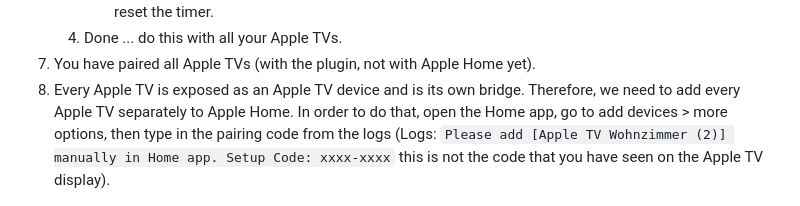
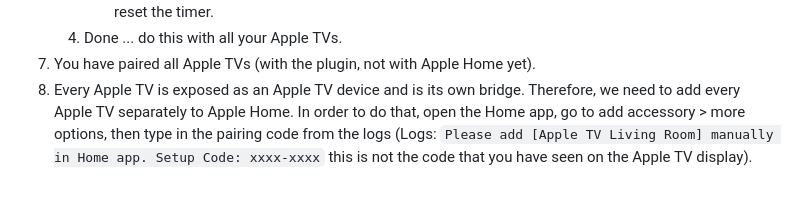
Before and after one commit to maxileith/homebridge-appletv-enhanced, a Markdown page: README.md, the part around the change. Drawn GitHub-style.

Commit message:
Update README.md
closes #900

```diff
--- a/README.md
+++ b/README.md
@@ -131,7 +131,7 @@ This plugin automatically discovers Apple TV devices on the local network and ex
         - If the pairing requests fails to often due to too many incorrect entered codes or too many timed out requests, the Apple TV will start a "Back Off Timer" which blocks all pairing request for a certain period. This is period is set by the Apple TV, not the plugin. Restarting or reinstalling the plugin won't reset the timer.
     4. Done ... do this with all your Apple TVs.
 7.  You have paired all Apple TVs (with the plugin, not with Apple Home yet).
-8.  Every Apple TV is exposed as an Apple TV device and is its own bridge. Therefore, we need to add every Apple TV separately to Apple Home. In order to do that, open the Home app, go to add devices > more options, then type in the pairing code from the logs (Logs: `Please add [Apple TV Wohnzimmer (2)] manually in
+8.  Every Apple TV is exposed as an Apple TV device and is its own bridge. Therefore, we need to add every Apple TV separately to Apple Home. In order to do that, open the Home app, go to add accessory > more options, then type in the pairing code from the logs (Logs: `Please add [Apple TV Living Room] manually in
 Home app. Setup Code: xxxx-xxxx` this is not the code that you have seen on the Apple TV display).
 
 <img src="https://raw.githubusercontent.com/maxileith/homebridge-appletv-enhanced/develop/docs/img/enterPIN.jpg" width=280/> <img src="https://raw.githubusercontent.com/maxileith/homebridge-appletv-enhanced/develop/docs/img/pinTransmitted.jpg" width=280/>
```
